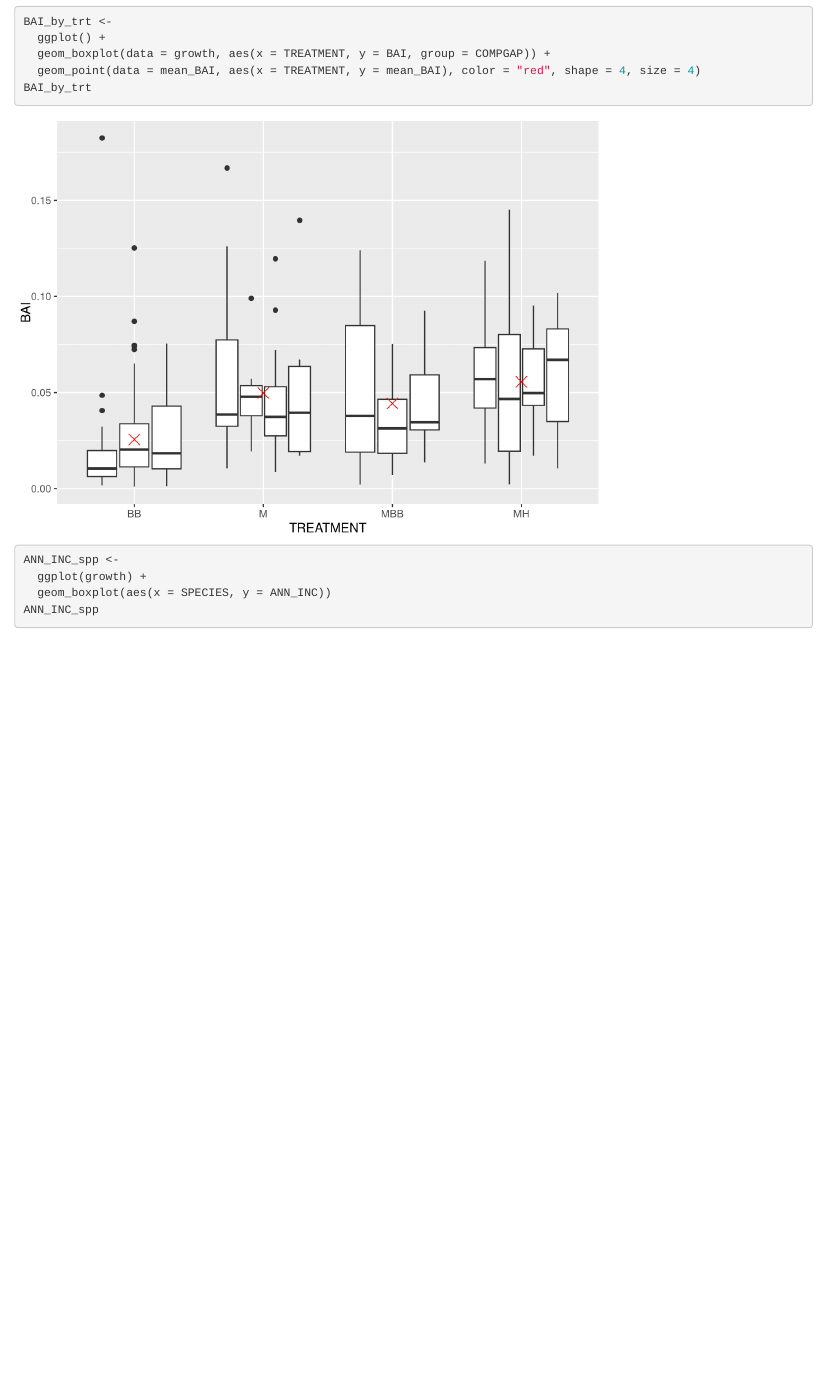
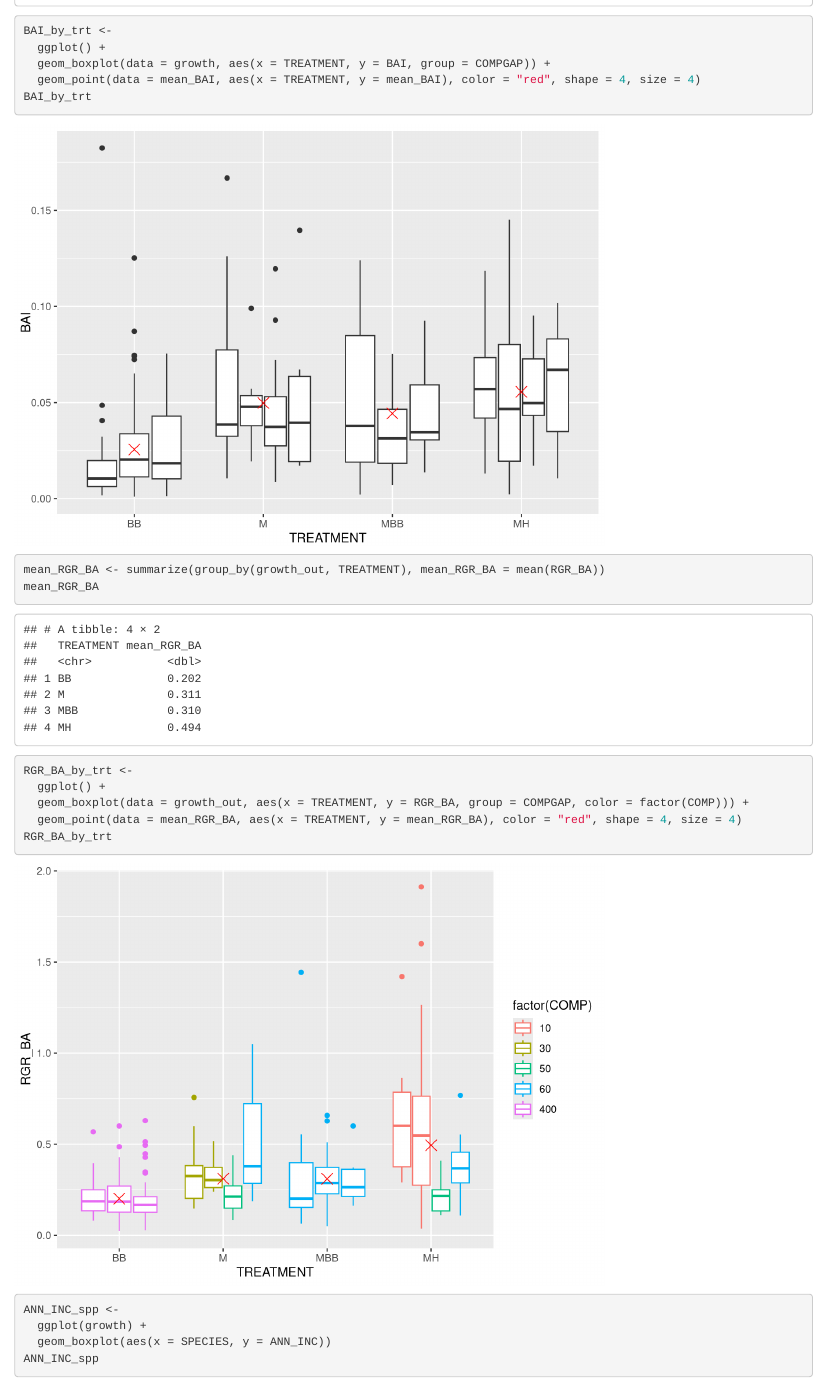
Before and after one commit to kane-russell/thesis_growth, an R Markdown document (thesis_growth.Rmd): the page in a window 1100 px wide, from 6750 px down before the commit and from 11890 px down after it, so that both start at the same text. Rendered offline with R 4.5, knitr and Pandoc, with nearby package versions; some code elsewhere in the file could not run offline.

Commit message:
nothing really since last commit just saving

````diff
--- a/thesis_growth.Rmd
+++ b/thesis_growth.Rmd
@@ -15,7 +15,15 @@ library(nlme)
 library(dplyr)
 growth <-
   read.csv("TAYSR_CompiledGrowthData_2013_2018.csv")
+growth <-
+  growth %>%
+  mutate(RGR_BA = BAI/BA_2013)
 head(growth)
+```
+
+```{r}
+growth_out <- growth[-c(153),]
+growth_out
 ```
 
 
@@ -105,6 +113,16 @@ BAI_by_trt <-
 BAI_by_trt
 ```
 
+```{r}
+mean_RGR_BA <- summarize(group_by(growth_out, TREATMENT), mean_RGR_BA = mean(RGR_BA))
+mean_RGR_BA
+RGR_BA_by_trt <-
+  ggplot() +
+  geom_boxplot(data = growth_out, aes(x = TREATMENT, y = RGR_BA, group = COMPGAP, color = factor(COMP))) +
+  geom_point(data = mean_RGR_BA, aes(x = TREATMENT, y = mean_RGR_BA), color = "red", shape = 4, size = 4)
+RGR_BA_by_trt
+```
+
 
 ```{r}
 ANN_INC_spp <-
````
